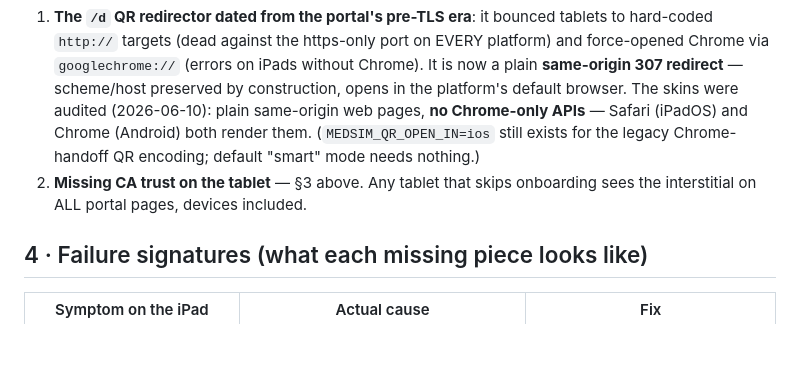
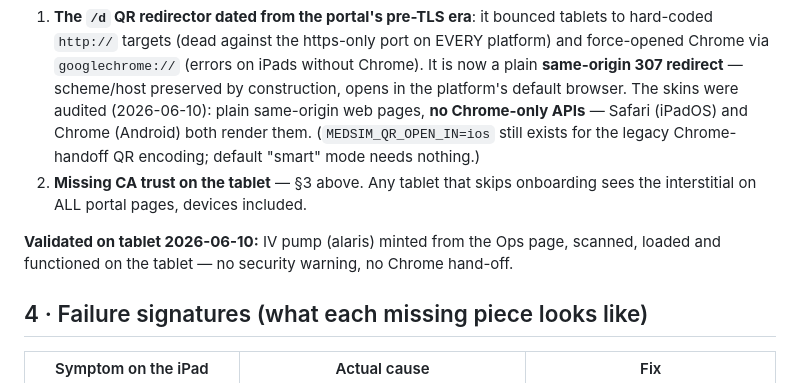
Before and after one commit to medsim-vrai/MedSim, a Markdown page: docs/CERTIFICATES-AND-NETWORK-CHANGES.md, the part around the change. Drawn GitHub-style; blank space fills up the shorter version.

Commit message:
docs: device-skin tablet fix validated — IV pump loaded + functional via QR
Co-Authored-By: Claude Opus 4.8 <noreply@anthropic.com>

```diff
--- a/docs/CERTIFICATES-AND-NETWORK-CHANGES.md
+++ b/docs/CERTIFICATES-AND-NETWORK-CHANGES.md
@@ -82,6 +82,9 @@ causes, both fixed/handled:
 2. **Missing CA trust on the tablet** — §3 above. Any tablet that skips onboarding sees the
    interstitial on ALL portal pages, devices included.
 
+**Validated on tablet 2026-06-10:** IV pump (alaris) minted from the Ops page, scanned, loaded
+and functioned on the tablet — no security warning, no Chrome hand-off.
+
 ## 4 · Failure signatures (what each missing piece looks like)
 
 | Symptom on the iPad | Actual cause | Fix |
```
